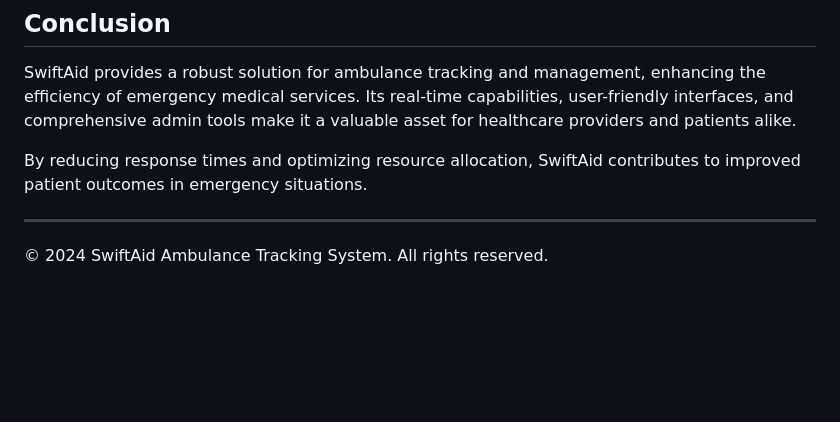
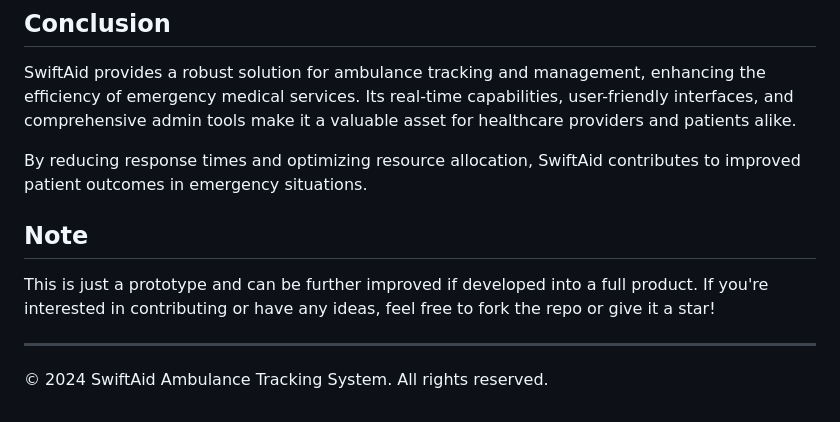
Before and after one commit to Lusan-sapkota/Ambulance-tracking-system, a Markdown page: README.md, the part around one of its changes. Rendered like a GitHub page; blank space fills up the shorter version.

```diff
--- a/README.md
+++ b/README.md
@@ -313,6 +327,9 @@ SwiftAid provides a robust solution for ambulance tracking and management, enhan
 
 By reducing response times and optimizing resource allocation, SwiftAid contributes to improved patient outcomes in emergency situations.
 
+## Note
+This is just a prototype and can be further improved if developed into a full product. If you're interested in contributing or have any ideas, feel free to fork the repo or give it a star!
+
 ---
 
 © 2024 SwiftAid Ambulance Tracking System. All rights reserved.
```
Also changed, not shown: other parts of README.md (+17 -3 lines).
